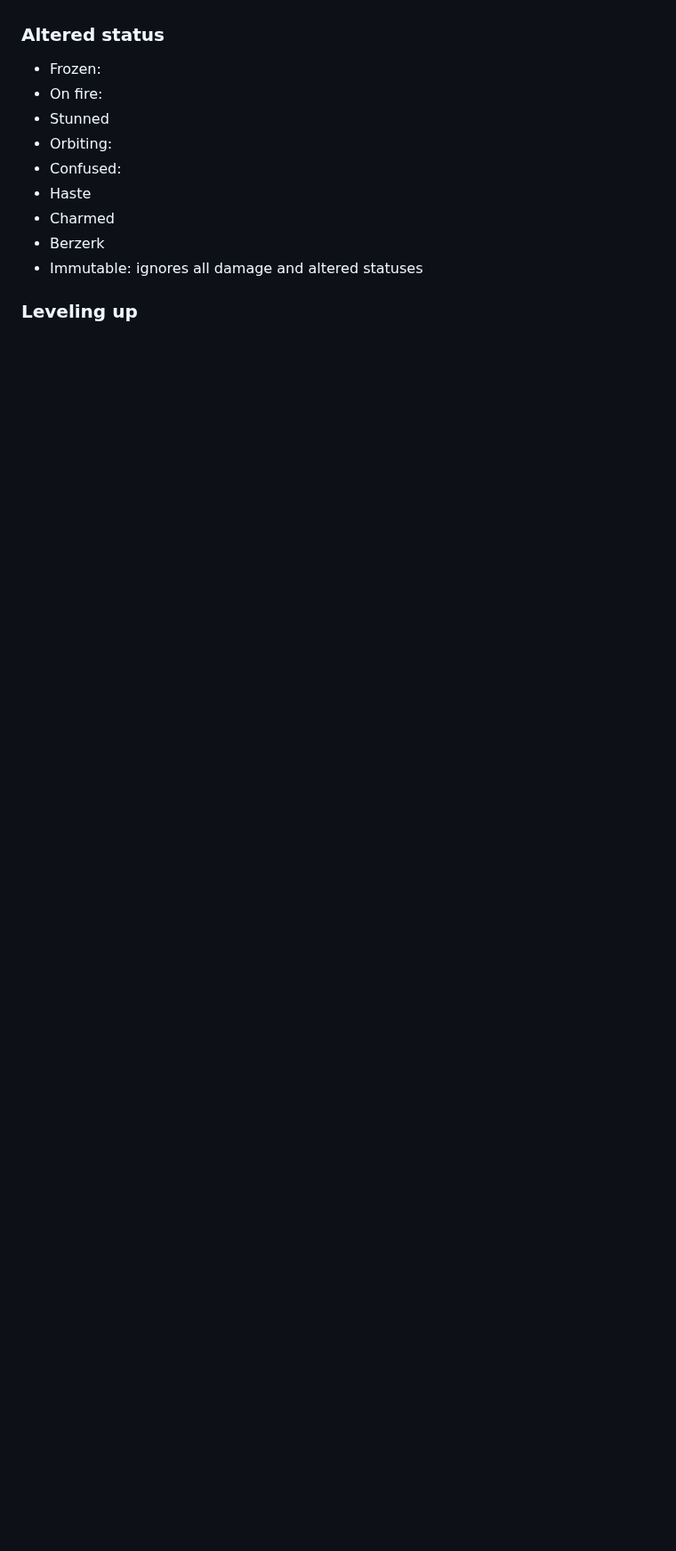
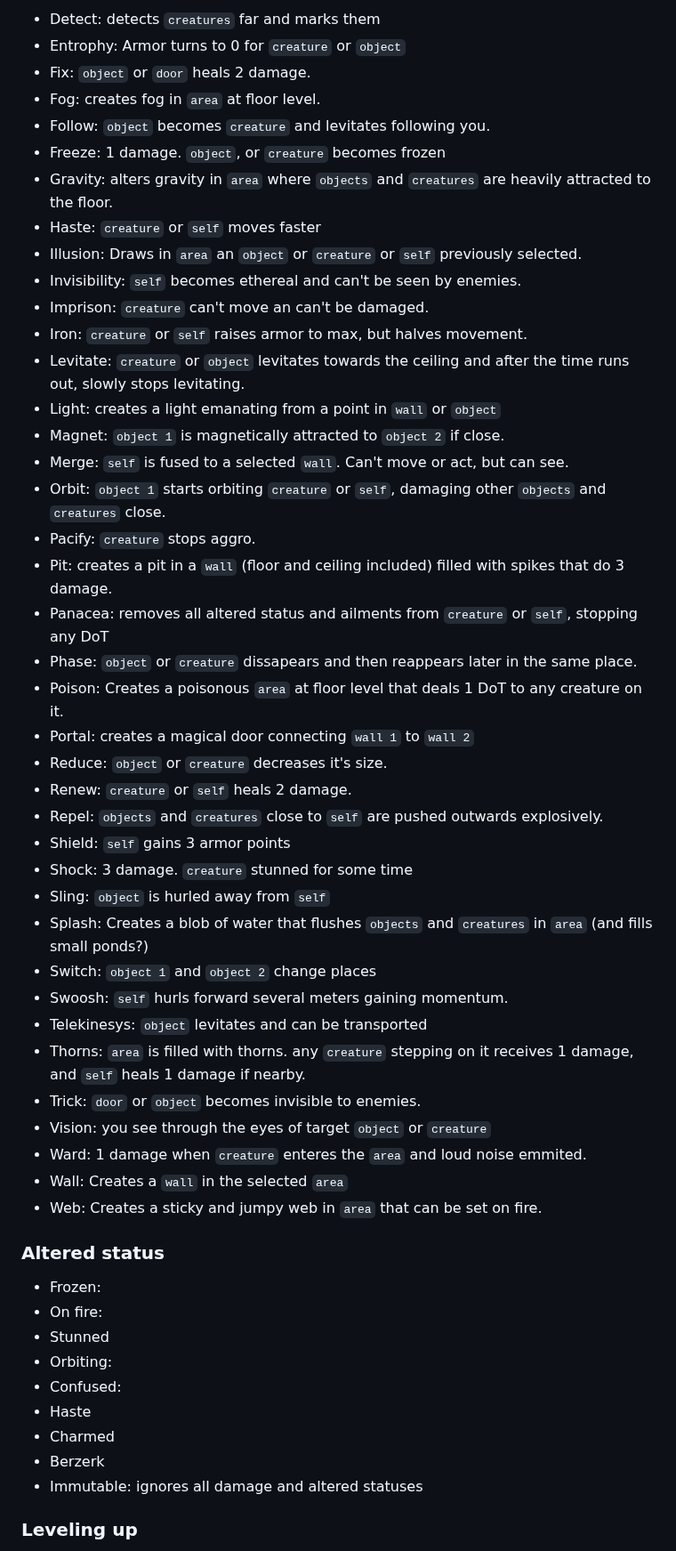
Before and after one commit to moluscogamestudio/moluscogamestudio.github.io, a Markdown page: gdd.md, the part around one of its changes. Shown at 89% size. Rendered like a GitHub page; blank space fills up the shorter version.

```diff
--- a/gdd.md
+++ b/gdd.md
@@ -114,3 +84,42 @@ There are several schools of spells. You start with a few spells and get random
+- Detect: detects `creatures` far and marks them
+- Entrophy: Armor turns to 0 for `creature` or `object`
+- Fix: `object` or `door` heals 2 damage.
+- Fog: creates fog in `area` at floor level.
+- Follow: `object` becomes `creature` and levitates following you.
+- Freeze: 1 damage. `object`, or `creature` becomes frozen
+- Gravity: alters gravity in `area` where `objects` and `creatures` are heavily attracted to the floor.
+- Haste: `creature` or `self` moves faster
+- Illusion: Draws in `area` an  `object` or `creature` or `self` previously selected.
+- Invisibility: `self` becomes ethereal and can't be seen by enemies.
+- Imprison: `creature` can't move an can't be damaged.
+- Iron: `creature` or `self` raises armor to max, but halves movement.
+- Levitate: `creature` or `object` levitates towards the ceiling and after the time runs out, slowly stops levitating.
+- Light: creates a light emanating from a point in `wall` or `object`
+- Magnet: `object 1` is magnetically attracted to `object 2` if close.
+- Merge: `self` is fused to a selected `wall`. Can't move or act, but can see.
+- Orbit: `object 1` starts orbiting `creature` or `self`, damaging other `objects` and `creatures` close.
+- Pacify: `creature` stops aggro.
+- Pit: creates a pit in a `wall` (floor and ceiling included) filled with spikes that do 3 damage.
+- Panacea: removes all altered status and ailments from `creature` or `self`, stopping any DoT
+- Phase: `object` or `creature` dissapears and then reappears later in the same place.
+- Poison: Creates a poisonous `area` at floor level that deals 1 DoT to any creature on it.
+- Portal: creates a magical door connecting `wall 1` to `wall 2`
+- Reduce: `object` or `creature` decreases it's size.
+- Renew: `creature` or `self` heals 2 damage.
+- Repel: `objects` and `creatures` close to `self` are pushed outwards explosively.
+- Shield: `self` gains 3 armor points
+- Shock: 3 damage. `creature` stunned for some time
+- Sling: `object` is hurled away from `self`
+- Splash: Creates a blob of water that flushes `objects` and `creatures` in `area` (and fills small ponds?)
+- Switch: `object 1` and `object 2` change places
+- Swoosh: `self` hurls forward several meters gaining momentum.
+- Telekinesys: `object` levitates and can be transported
+- Thorns: `area` is filled with thorns. any `creature` stepping on it receives 1 damage, and `self` heals 1 damage if nearby.
+- Trick: `door` or `object` becomes invisible to enemies.
+- Vision: you see through the eyes of target `object` or `creature`
+- Ward: 1 damage when `creature` enteres the `area` and loud noise emmited.
+- Wall: Creates a `wall` in the selected `area`
+- Web: Creates a sticky and jumpy web in `area` that can be set on fire.
 
 
 
```
Also changed, not shown: other parts of gdd.md (+36 -64 lines).
